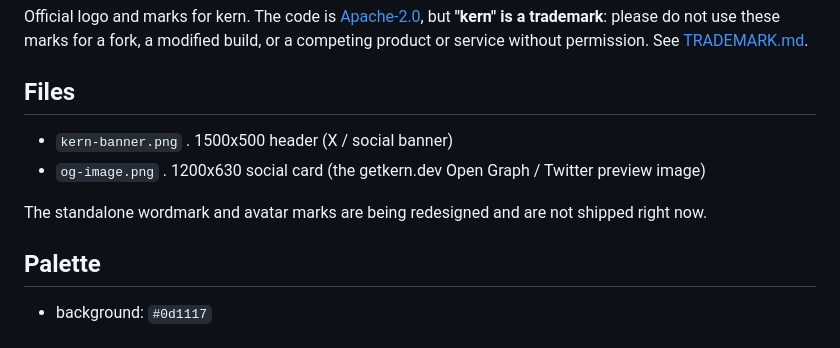
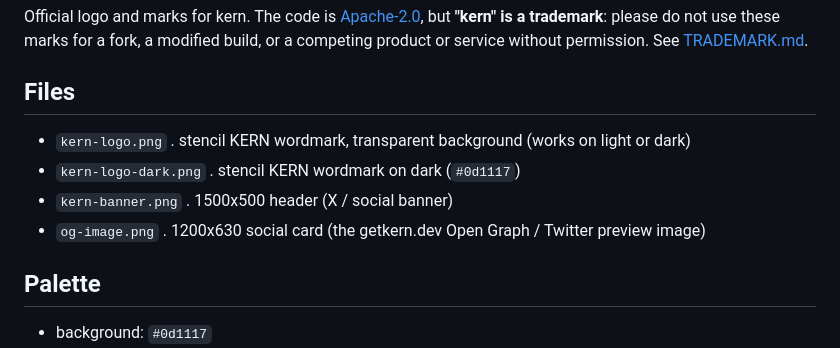
Before and after one commit to getkern/kern, a Markdown page: assets/brand/README.md, the part around the change. GitHub-like rendering.

Commit message:
brand: restore the thicker stencil wordmark, refresh the OG card, drop the avatar
The stencil KERN wordmark is the mark; re-add it (light + dark, heavier pen
weight). Regenerate the social card off the same wordmark with current numbers
(2.0 ms, ~1.6 MB) and the full tagline, no stray punctuation. The square avatar
mark is dropped until it is coherent with the wordmark.

```diff
--- a/assets/brand/README.md
+++ b/assets/brand/README.md
@@ -5,10 +5,10 @@ trademark**: please do not use these marks for a fork, a modified build, or a co
 service without permission. See [TRADEMARK.md](../../TRADEMARK.md).
 
 ## Files
+- `kern-logo.png` . stencil KERN wordmark, transparent background (works on light or dark)
+- `kern-logo-dark.png` . stencil KERN wordmark on dark (`#0d1117`)
 - `kern-banner.png` . 1500x500 header (X / social banner)
 - `og-image.png` . 1200x630 social card (the getkern.dev Open Graph / Twitter preview image)
-
-The standalone wordmark and avatar marks are being redesigned and are not shipped right now.
 
 ## Palette
 - background: `#0d1117`
```
Also changed, not shown: assets/brand/kern-logo-dark.png (added), assets/brand/kern-logo.png (added), assets/brand/og-image.png.
